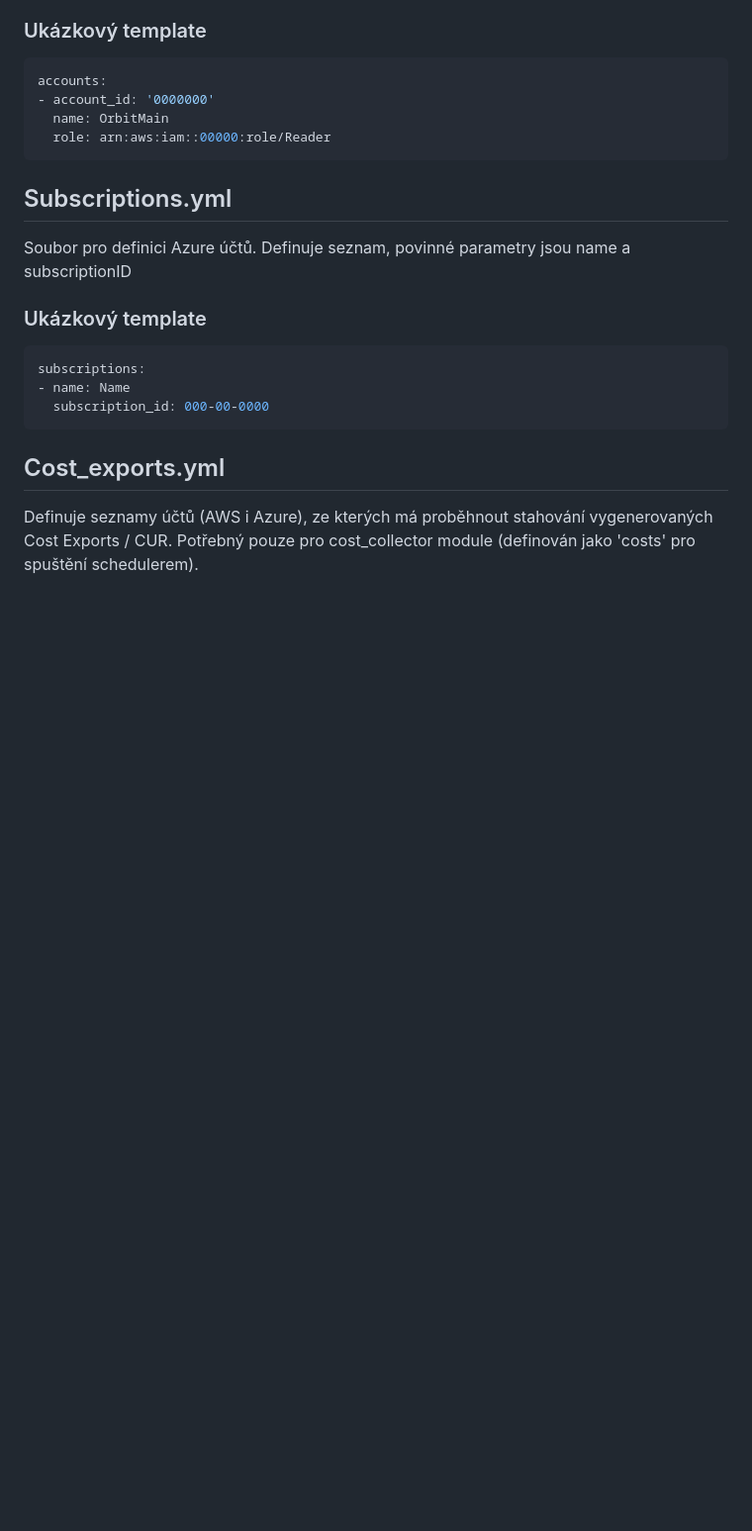
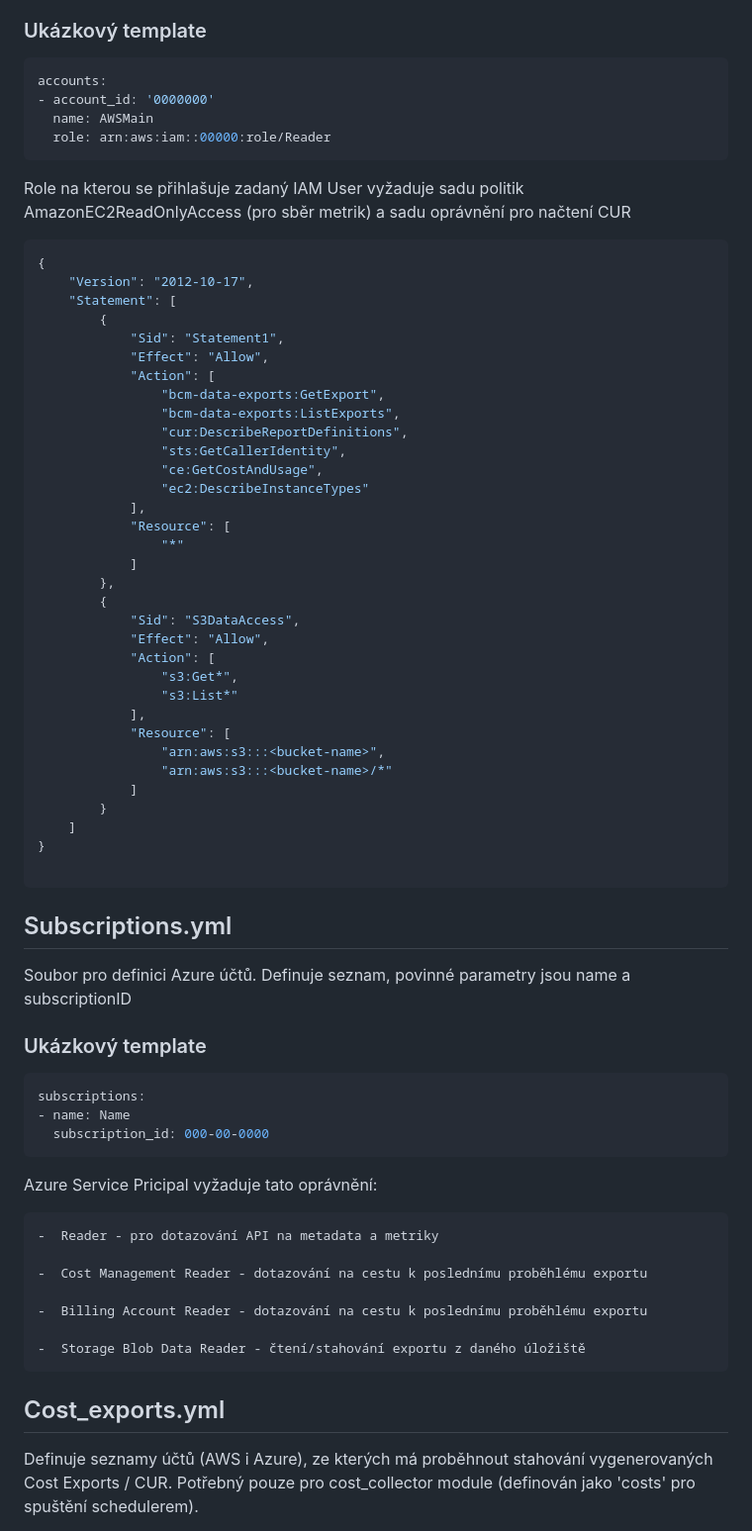
Before and after one commit to SletrVojtech/FinOpsDP, a Markdown page: ConfDoc_cs.md, the part around the change. Shown at 99% size. Drawn GitHub-style; blank space fills up the shorter version.

Commit message:
Azure and AWS policy specifications

````diff
--- a/ConfDoc_cs.md
+++ b/ConfDoc_cs.md
@@ -34,9 +34,50 @@ Povinná pole jsou account_id, name, role.
 ```yaml
 accounts:
 - account_id: '0000000'
-  name: OrbitMain
+  name: AWSMain
   role: arn:aws:iam::00000:role/Reader
 ```
+
+Role na kterou se přihlašuje zadaný IAM User vyžaduje sadu politik AmazonEC2ReadOnlyAccess (pro sběr metrik)
+a sadu oprávnění pro načtení CUR
+
+```json
+{
+    "Version": "2012-10-17",
+    "Statement": [
+        {
+            "Sid": "Statement1",
+            "Effect": "Allow",
+            "Action": [
+                "bcm-data-exports:GetExport",
+                "bcm-data-exports:ListExports",
+                "cur:DescribeReportDefinitions",
+                "sts:GetCallerIdentity",
+                "ce:GetCostAndUsage",
+                "ec2:DescribeInstanceTypes"
+            ],
+            "Resource": [
+                "*"
+            ]
+        },
+        {
+            "Sid": "S3DataAccess",
+            "Effect": "Allow",
+            "Action": [
+                "s3:Get*",
+                "s3:List*"
+            ],
+            "Resource": [
+                "arn:aws:s3:::<bucket-name>",
+                "arn:aws:s3:::<bucket-name>/*"
+            ]
+        }
+    ]
+}
+
+```
+
+
 
 ## Subscriptions.yml
 
@@ -49,6 +90,16 @@ subscriptions:
 - name: Name
   subscription_id: 000-00-0000
 ```
+
+Azure Service Pricipal vyžaduje tato oprávnění:
+
+    -  Reader - pro dotazování API na metadata a metriky
+
+    -  Cost Management Reader - dotazování na cestu k poslednímu proběhlému exportu
+
+    -  Billing Account Reader - dotazování na cestu k poslednímu proběhlému exportu
+
+    -  Storage Blob Data Reader - čtení/stahování exportu z daného úložiště
 
 ## Cost_exports.yml
 
````
